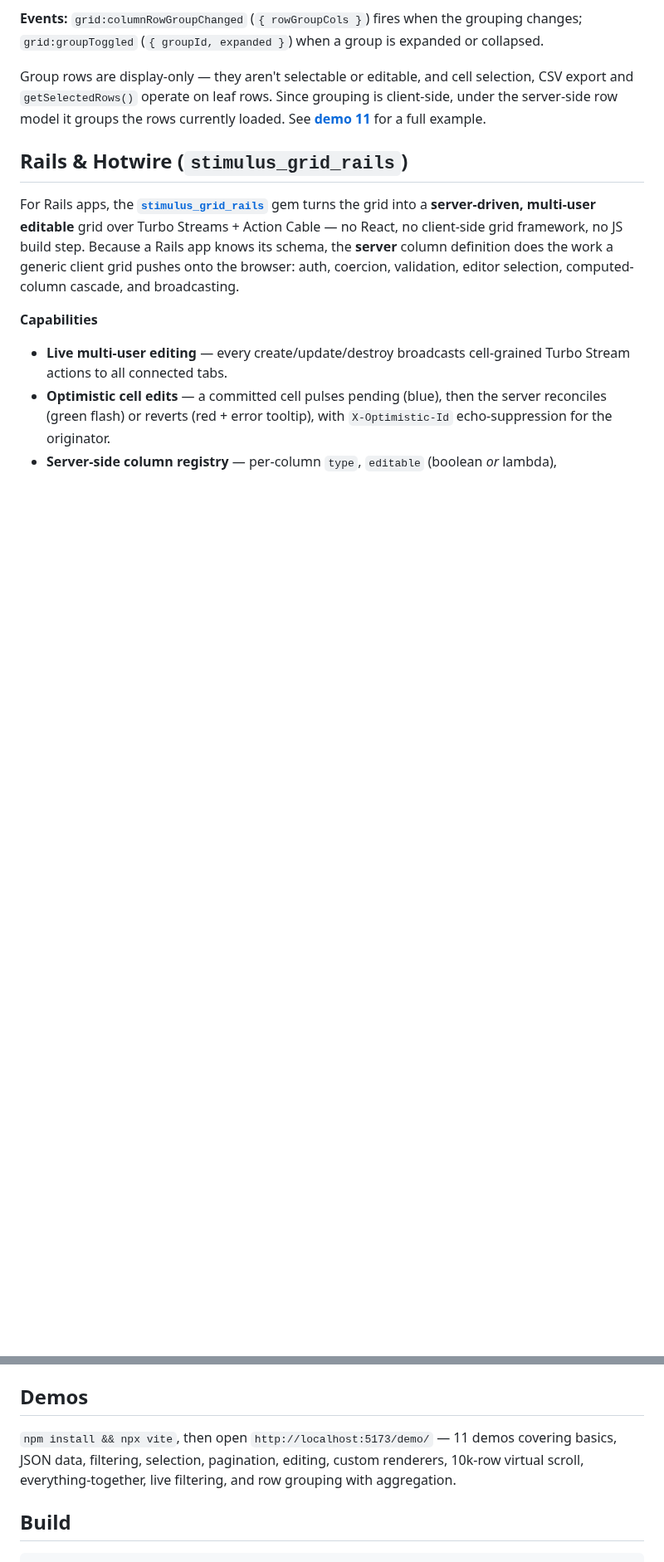
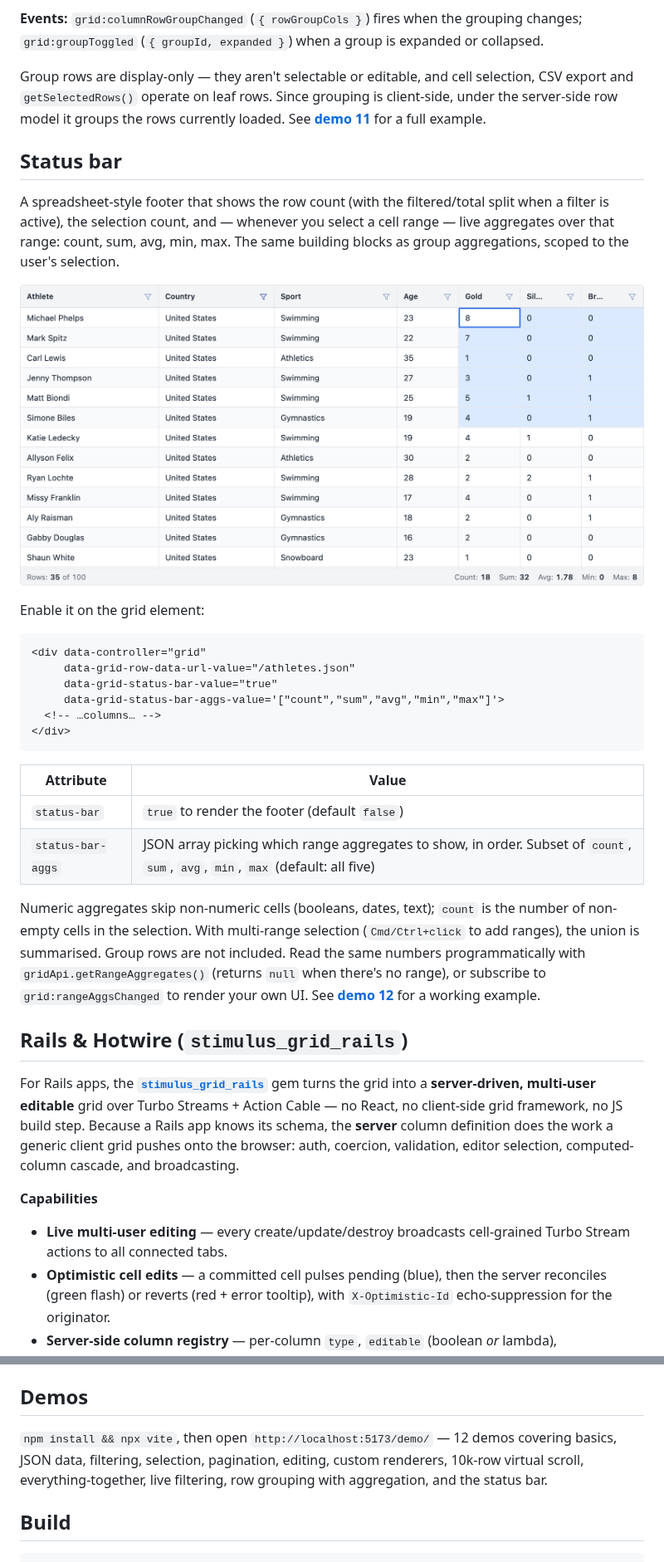
Before and after one commit to schappim/stimulus_grid, a Markdown page: README.md, 2 parts joined by grey strips. Shown at 83% size. GitHub-like rendering; pictures changed too: docs/images/grid-status-bar.png (added); blank space fills up the shorter version.

````diff
--- a/README.md
+++ b/README.md
@@ -262,6 +264,39 @@ Group rows are display-only — they aren't selectable or editable, and cell
 selection, CSV export and `getSelectedRows()` operate on leaf rows. Since grouping
 is client-side, under the server-side row model it groups the rows currently
 loaded. See **[demo 11](demo/11-row-grouping.html)** for a full example.
+
+## Status bar
+
+A spreadsheet-style footer that shows the row count (with the filtered/total
+split when a filter is active), the selection count, and — whenever you select
+a cell range — live aggregates over that range: count, sum, avg, min, max.
+The same building blocks as group aggregations, scoped to the user's selection.
+
+![stimulus_grid status bar — "Rows: 35 of 100" on the left (Country filtered to "United") and "Count: 18  Sum: 32  Avg: 1.78  Min: 0  Max: 8" on the right, computed live from a dragged Gold/Silver/Bronze selection](docs/images/grid-status-bar.png)
+
+Enable it on the grid element:
+
+```html
+<div data-controller="grid"
+     data-grid-row-data-url-value="/athletes.json"
+     data-grid-status-bar-value="true"
+     data-grid-status-bar-aggs-value='["count","sum","avg","min","max"]'>
+  <!-- …columns… -->
+</div>
+```
+
+| Attribute | Value |
+|---|---|
+| `status-bar` | `true` to render the footer (default `false`) |
+| `status-bar-aggs` | JSON array picking which range aggregates to show, in order. Subset of `count`, `sum`, `avg`, `min`, `max` (default: all five) |
+
+Numeric aggregates skip non-numeric cells (booleans, dates, text); `count` is
+the number of non-empty cells in the selection. With multi-range selection
+(`Cmd/Ctrl+click` to add ranges), the union is summarised. Group rows are not
+included. Read the same numbers programmatically with `gridApi.getRangeAggregates()`
+(returns `null` when there's no range), or subscribe to `grid:rangeAggsChanged`
+to render your own UI. See **[demo 12](demo/12-status-bar.html)** for a working
+example.
 
 ## Rails & Hotwire (`stimulus_grid_rails`)
 
@@ -373,10 +408,10 @@ runnable app is in [`gem/demo`](gem/demo); full docs in
 
 ## Demos
 
-`npm install && npx vite`, then open `http://localhost:5173/demo/` — 11 demos
+`npm install && npx vite`, then open `http://localhost:5173/demo/` — 12 demos
 covering basics, JSON data, filtering, selection, pagination, editing, custom
-renderers, 10k-row virtual scroll, everything-together, live filtering, and
-row grouping with aggregation.
+renderers, 10k-row virtual scroll, everything-together, live filtering, row
+grouping with aggregation, and the status bar.
 
 ## Build
 
````
Also changed, not shown: other parts of README.md (+5 -3 lines), skills/stimulus-grid-js/SKILL.md (+29 -3 lines), skills/stimulus-grid-rails/SKILL.md (+6 -3 lines), 2 other files.
